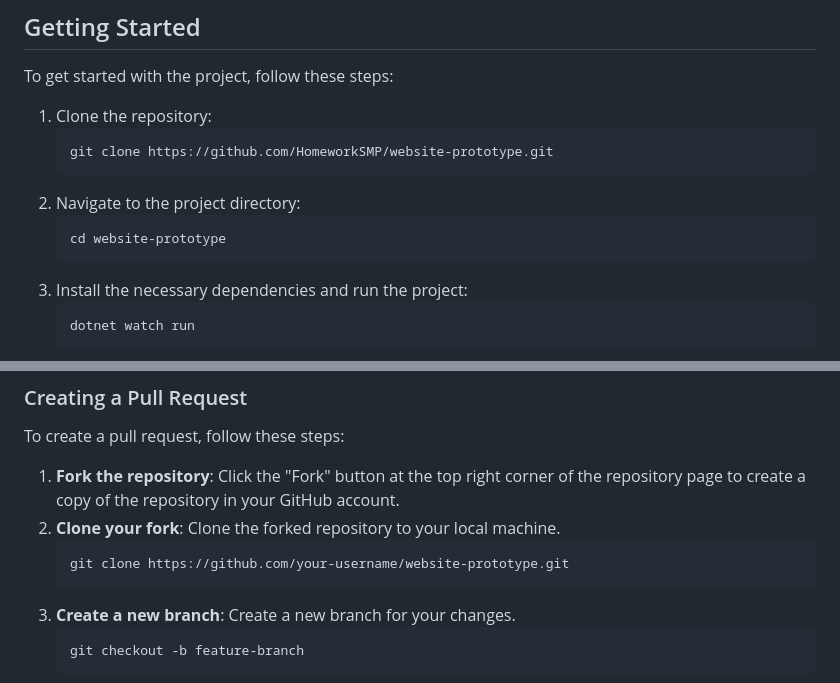
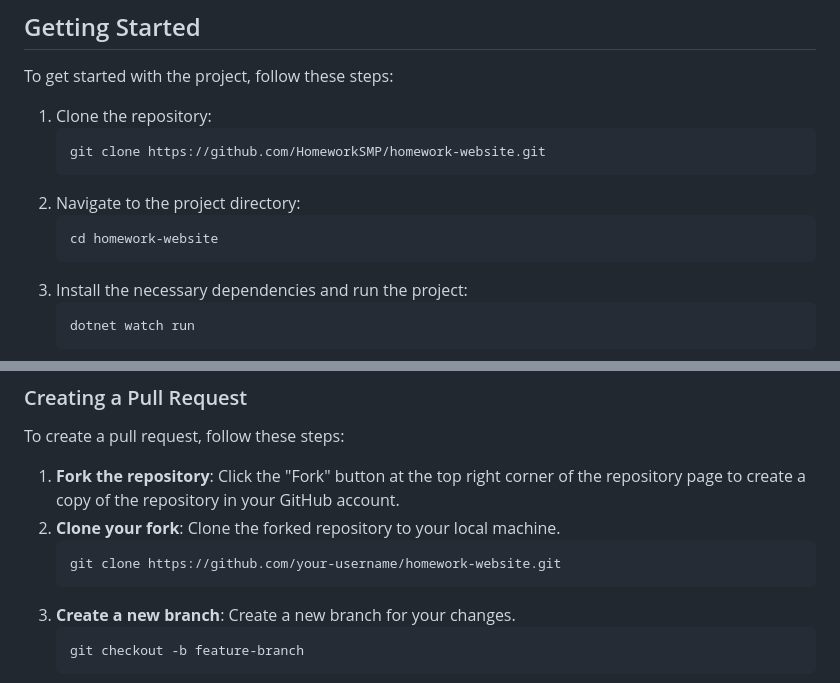
Before and after one commit to HomeworkSMP/homework-website, a Markdown page: README.md, 2 parts joined by grey strips. Drawn GitHub-style.

Commit message:
Update README.md
Signed-off-by: Solus Gameolus <89489853+AvogatoWizardWhisker@users.noreply.github.com>

````diff
--- a/README.md
+++ b/README.md
@@ -31,11 +31,11 @@ To get started with the project, follow these steps:
 
 1. Clone the repository:
     ```bash
-    git clone https://github.com/HomeworkSMP/website-prototype.git
+    git clone https://github.com/HomeworkSMP/homework-website.git
     ```
 2. Navigate to the project directory:
     ```bash
-    cd website-prototype
+    cd homework-website
     ```
 3. Install the necessary dependencies and run the project:
     ```bash
@@ -52,7 +52,7 @@ To create a pull request, follow these steps:
 1. **Fork the repository**: Click the "Fork" button at the top right corner of the repository page to create a copy of the repository in your GitHub account.
 2. **Clone your fork**: Clone the forked repository to your local machine.
     ```bash
-   git clone https://github.com/your-username/website-prototype.git
+   git clone https://github.com/your-username/homework-website.git
     ```
 3. **Create a new branch**: Create a new branch for your changes.
    ```bash
````
